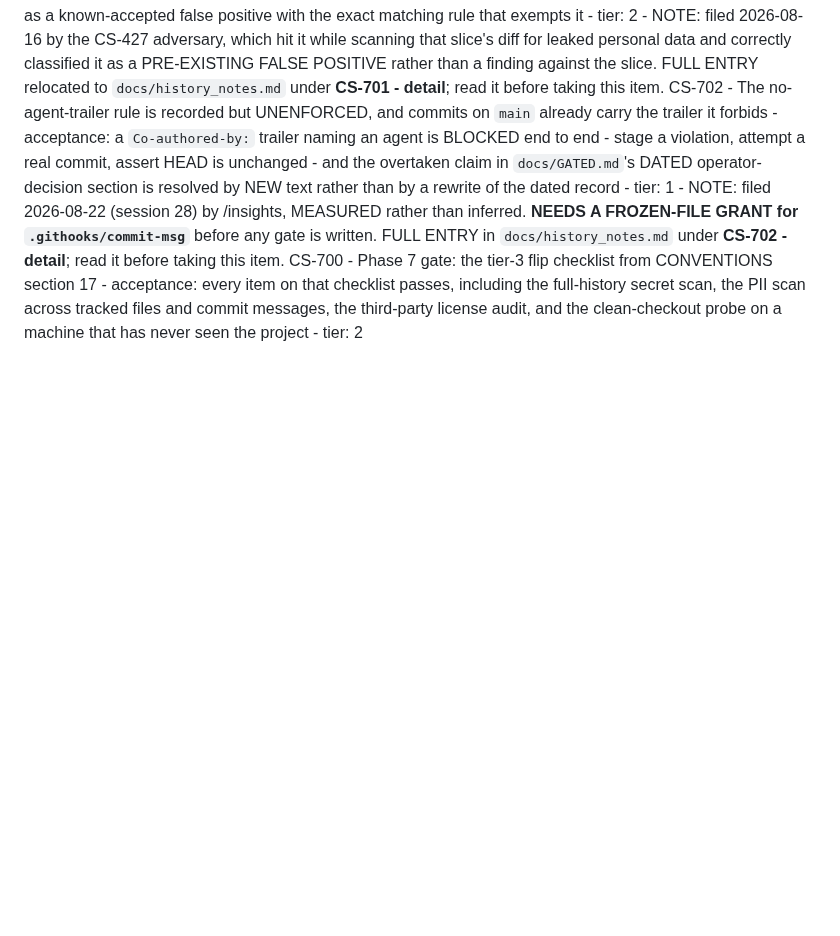
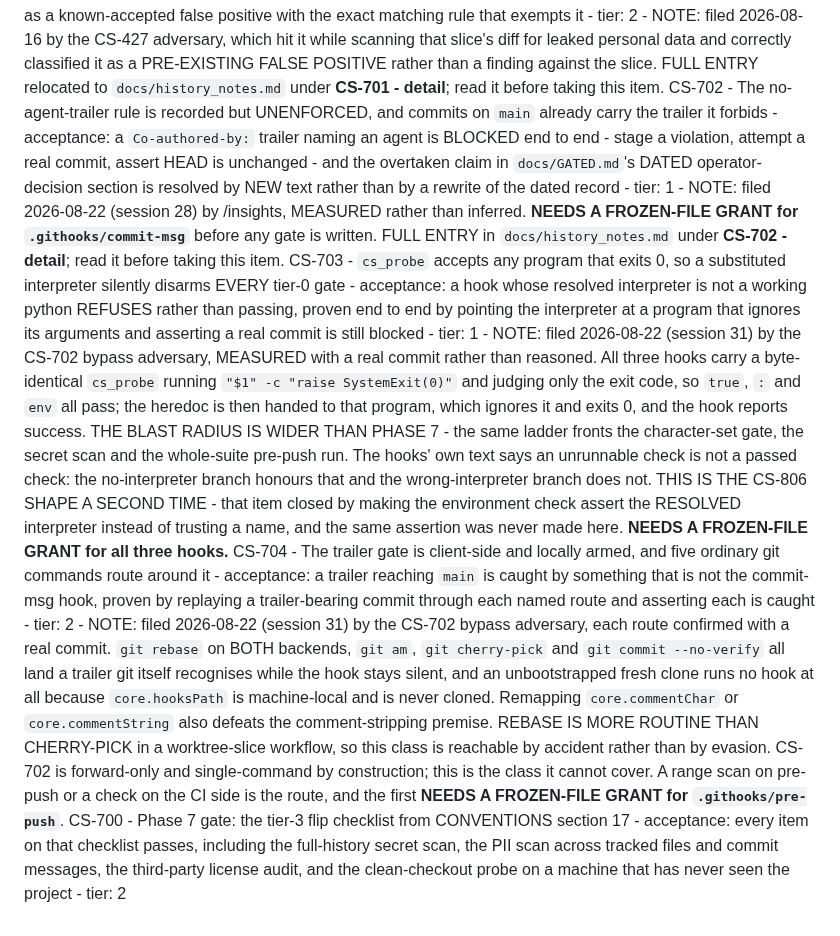
Before and after one commit to Remus3/ClockSpeed, a Markdown page: ROADMAP.md, the part around the change. Drawn GitHub-style; blank space fills up the shorter version.

Commit message:
CS-703, CS-704: file two bypass classes the CS-702 adversary measured
Both were found by an adversary attacking the CS-702 commit-msg gate, and
both were confirmed with real commits rather than reasoned from the source.
Neither is fixable inside the CS-702 grant, so each is filed rather than
folded into that item.

CS-703 is the larger of the two and its blast radius is not phase 7. All
three hooks share a byte-identical interpreter probe that runs the candidate
with -c and judges only the exit code, so any program ignoring its arguments
passes - true, : and env among them. The heredoc is then handed to that
program, which ignores it and exits zero, and the hook reports success. With
the interpreter substituted, a real commit carrying a forbidden trailer
landed with HEAD moving. The same ladder fronts the character-set gate, the
secret scan and the whole-suite pre-push run, so a substituted interpreter
disarms every tier-0 gate at once. This is the CS-806 shape a second time:
that item closed by asserting the resolved interpreter instead of trusting a
name, and the same assertion was never made in the hooks.

CS-704 is the class the commit-msg gate cannot cover by construction. Five
ordinary routes land a trailer git itself recognises while the hook stays
silent, and rebase is more routine than cherry-pick in a worktree-slice
workflow, so the class is reachable by accident rather than by evasion.

ROADMAP.md is at 98 per cent of its warn budget after this. A relocation is
owed and is blocked only on the archive being free.

```diff
--- a/ROADMAP.md
+++ b/ROADMAP.md
@@ -134,4 +134,6 @@ CS-602 - Electron companion window loading the local dashboard - acceptance: fra
 
 CS-701 - Resolve the collision between the operator git identity and a world name before the public flip - acceptance: the tier-3 PII scan over tracked files AND commit messages runs clean, or the collision is recorded as a known-accepted false positive with the exact matching rule that exempts it - tier: 2 - NOTE: filed 2026-08-16 by the CS-427 adversary, which hit it while scanning that slice's diff for leaked personal data and correctly classified it as a PRE-EXISTING FALSE POSITIVE rather than a finding against the slice. FULL ENTRY relocated to `docs/history_notes.md` under **CS-701 - detail**; read it before taking this item.
 CS-702 - The no-agent-trailer rule is recorded but UNENFORCED, and commits on `main` already carry the trailer it forbids - acceptance: a `Co-authored-by:` trailer naming an agent is BLOCKED end to end - stage a violation, attempt a real commit, assert HEAD is unchanged - and the overtaken claim in `docs/GATED.md`'s DATED operator-decision section is resolved by NEW text rather than by a rewrite of the dated record - tier: 1 - NOTE: filed 2026-08-22 (session 28) by /insights, MEASURED rather than inferred. **NEEDS A FROZEN-FILE GRANT for `.githooks/commit-msg`** before any gate is written. FULL ENTRY in `docs/history_notes.md` under **CS-702 - detail**; read it before taking this item.
+CS-703 - `cs_probe` accepts any program that exits 0, so a substituted interpreter silently disarms EVERY tier-0 gate - acceptance: a hook whose resolved interpreter is not a working python REFUSES rather than passing, proven end to end by pointing the interpreter at a program that ignores its arguments and asserting a real commit is still blocked - tier: 1 - NOTE: filed 2026-08-22 (session 31) by the CS-702 bypass adversary, MEASURED with a real commit rather than reasoned. All three hooks carry a byte-identical `cs_probe` running `"$1" -c "raise SystemExit(0)"` and judging only the exit code, so `true`, `:` and `env` all pass; the heredoc is then handed to that program, which ignores it and exits 0, and the hook reports success. THE BLAST RADIUS IS WIDER THAN PHASE 7 - the same ladder fronts the character-set gate, the secret scan and the whole-suite pre-push run. The hooks' own text says an unrunnable check is not a passed check: the no-interpreter branch honours that and the wrong-interpreter branch does not. THIS IS THE CS-806 SHAPE A SECOND TIME - that item closed by making the environment check assert the RESOLVED interpreter instead of trusting a name, and the same assertion was never made here. **NEEDS A FROZEN-FILE GRANT for all three hooks.**
+CS-704 - The trailer gate is client-side and locally armed, and five ordinary git commands route around it - acceptance: a trailer reaching `main` is caught by something that is not the commit-msg hook, proven by replaying a trailer-bearing commit through each named route and asserting each is caught - tier: 2 - NOTE: filed 2026-08-22 (session 31) by the CS-702 bypass adversary, each route confirmed with a real commit. `git rebase` on BOTH backends, `git am`, `git cherry-pick` and `git commit --no-verify` all land a trailer git itself recognises while the hook stays silent, and an unbootstrapped fresh clone runs no hook at all because `core.hooksPath` is machine-local and is never cloned. Remapping `core.commentChar` or `core.commentString` also defeats the comment-stripping premise. REBASE IS MORE ROUTINE THAN CHERRY-PICK in a worktree-slice workflow, so this class is reachable by accident rather than by evasion. CS-702 is forward-only and single-command by construction; this is the class it cannot cover. A range scan on pre-push or a check on the CI side is the route, and the first **NEEDS A FROZEN-FILE GRANT for `.githooks/pre-push`**.
 CS-700 - Phase 7 gate: the tier-3 flip checklist from CONVENTIONS section 17 - acceptance: every item on that checklist passes, including the full-history secret scan, the PII scan across tracked files and commit messages, the third-party license audit, and the clean-checkout probe on a machine that has never seen the project - tier: 2
```
